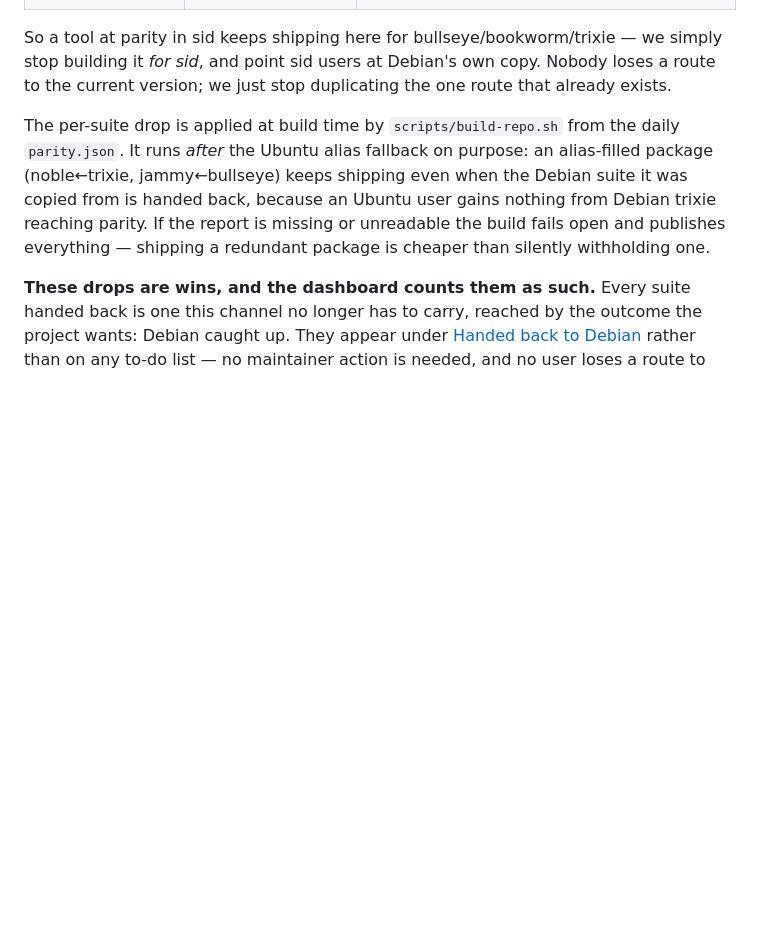
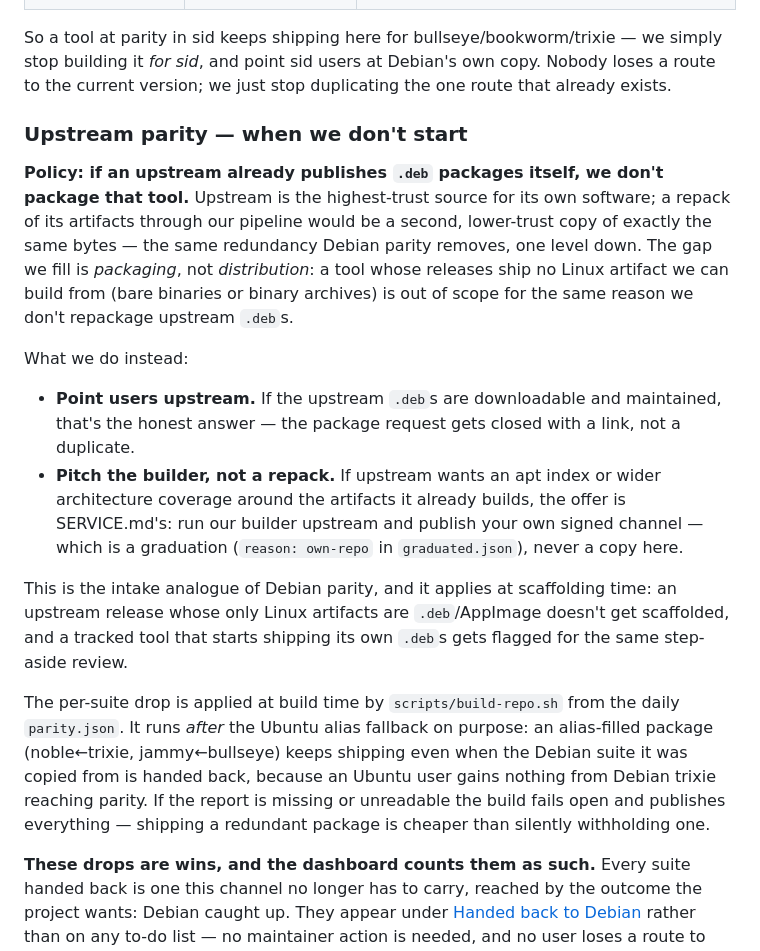
Before and after one commit to latest-debs/apt-repo, a Markdown page: README.md, the part around the change. Rendered like a GitHub page; blank space fills up the shorter version.

Commit message:
README: upstream-parity policy - if upstream ships .debs, we don't package the tool

```diff
--- a/README.md
+++ b/README.md
@@ -298,6 +298,33 @@ we simply stop building it *for sid*, and point sid users at Debian's own
 copy. Nobody loses a route to the current version; we just stop duplicating
 the one route that already exists.
 
+### Upstream parity — when we don't start
+
+**Policy: if an upstream already publishes `.deb` packages itself, we don't
+package that tool.** Upstream is the highest-trust source for its own
+software; a repack of its artifacts through our pipeline would be a second,
+lower-trust copy of exactly the same bytes — the same redundancy Debian
+parity removes, one level down. The gap we fill is *packaging*, not
+*distribution*: a tool whose releases ship no Linux artifact we can build
+from (bare binaries or binary archives) is out of scope for the same reason
+we don't repackage upstream `.deb`s.
+
+What we do instead:
+
+- **Point users upstream.** If the upstream `.deb`s are downloadable and
+  maintained, that's the honest answer — the package request gets closed
+  with a link, not a duplicate.
+- **Pitch the builder, not a repack.** If upstream wants an apt index or
+  wider architecture coverage around the artifacts it already builds, the
+  offer is SERVICE.md's: run our builder upstream and publish your own
+  signed channel — which is a graduation (`reason: own-repo` in
+  `graduated.json`), never a copy here.
+
+This is the intake analogue of Debian parity, and it applies at
+scaffolding time: an upstream release whose only Linux artifacts are
+`.deb`/AppImage doesn't get scaffolded, and a tracked tool that starts
+shipping its own `.deb`s gets flagged for the same step-aside review.
+
 The per-suite drop is applied at build time by `scripts/build-repo.sh` from
 the daily `parity.json`. It runs *after* the Ubuntu alias fallback on purpose:
 an alias-filled package (noble←trixie, jammy←bullseye) keeps shipping even
```
